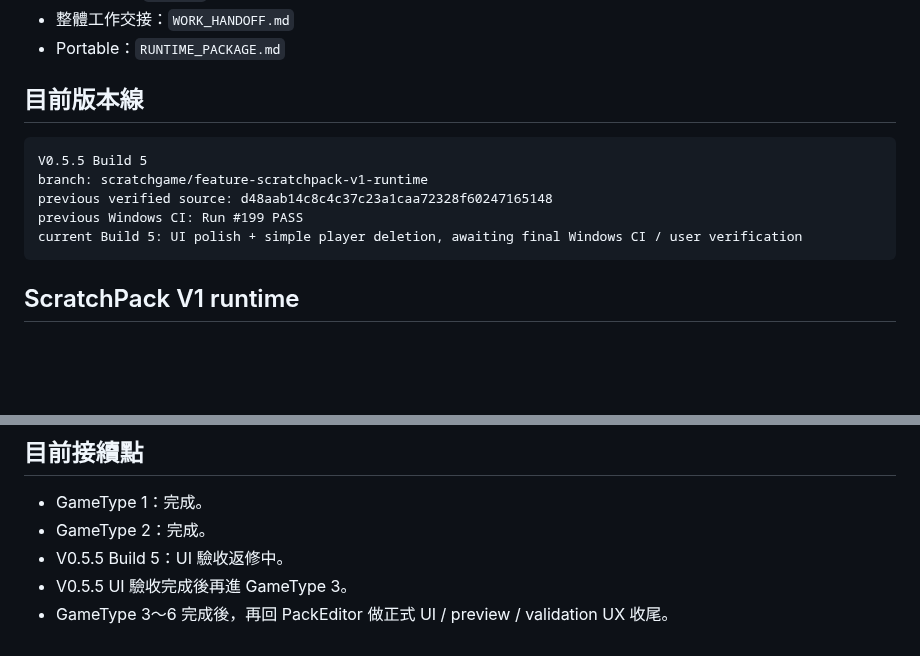
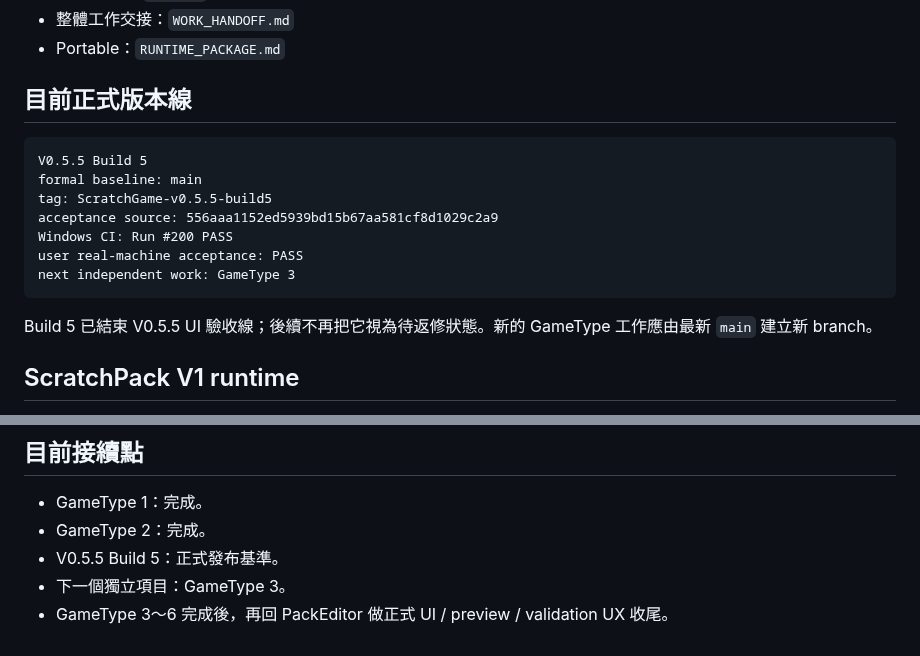
Before and after one commit to simonliu1118-byte/sandbox, a Markdown page: apps/ScratchGame/SCRATCHPACK_V1_HANDOFF.md, 2 parts joined by grey strips. Drawn GitHub-style; blank space fills up the shorter version.

Commit message:
docs(ScratchGame): finalize ScratchPack handoff for Build 5

````diff
--- a/apps/ScratchGame/SCRATCHPACK_V1_HANDOFF.md
+++ b/apps/ScratchGame/SCRATCHPACK_V1_HANDOFF.md
@@ -13,15 +13,19 @@
 - 整體工作交接：`WORK_HANDOFF.md`
 - Portable：`RUNTIME_PACKAGE.md`
 
-## 目前版本線
+## 目前正式版本線
 
 ```text
 V0.5.5 Build 5
-branch: scratchgame/feature-scratchpack-v1-runtime
-previous verified source: d48aab14c8c4c37c23a1caa72328f60247165148
-previous Windows CI: Run #199 PASS
-current Build 5: UI polish + simple player deletion, awaiting final Windows CI / user verification
+formal baseline: main
+tag: ScratchGame-v0.5.5-build5
+acceptance source: 556aaa1152ed5939bd15b67aa581cf8d1029c2a9
+Windows CI: Run #200 PASS
+user real-machine acceptance: PASS
+next independent work: GameType 3
 ```
+
+Build 5 已結束 V0.5.5 UI 驗收線；後續不再把它視為待返修狀態。新的 GameType 工作應由最新 `main` 建立新 branch。
 
 ## ScratchPack V1 runtime
 
@@ -84,6 +88,6 @@ SHA-256: 2e1b00c03588af9380fb48f25b7475cdd74affdcb1f4d7f6ed23ddd00efcd42a
 
 - GameType 1：完成。
 - GameType 2：完成。
-- V0.5.5 Build 5：UI 驗收返修中。
-- V0.5.5 UI 驗收完成後再進 GameType 3。
+- V0.5.5 Build 5：正式發布基準。
+- 下一個獨立項目：GameType 3。
 - GameType 3～6 完成後，再回 PackEditor 做正式 UI / preview / validation UX 收尾。
````
